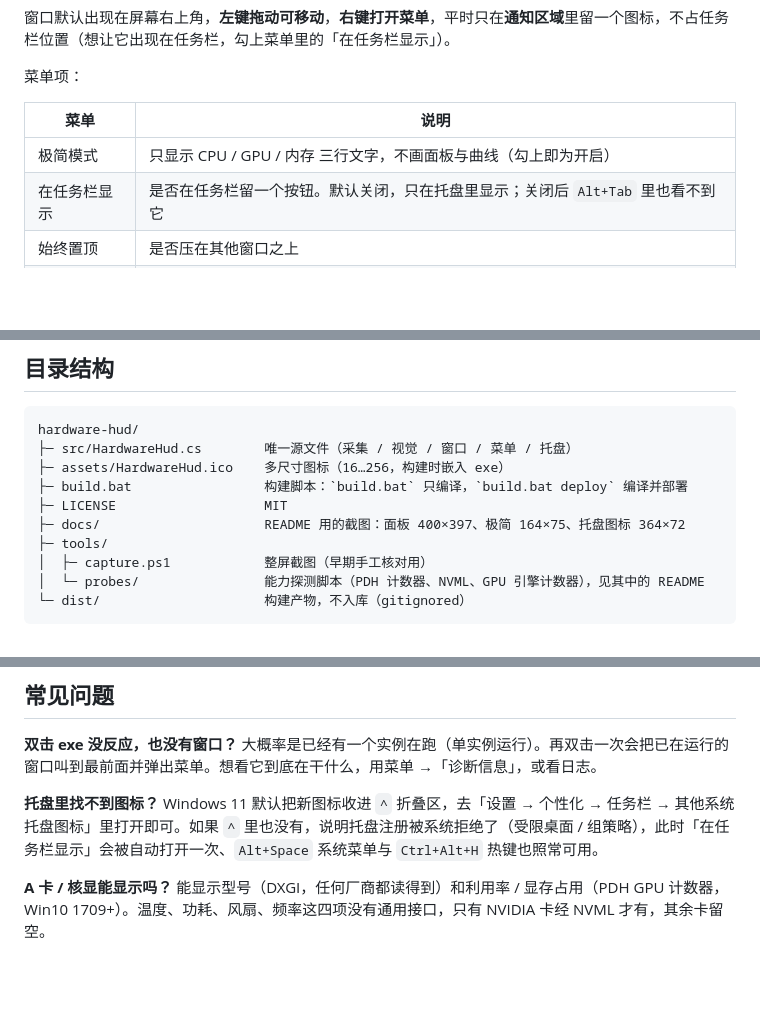
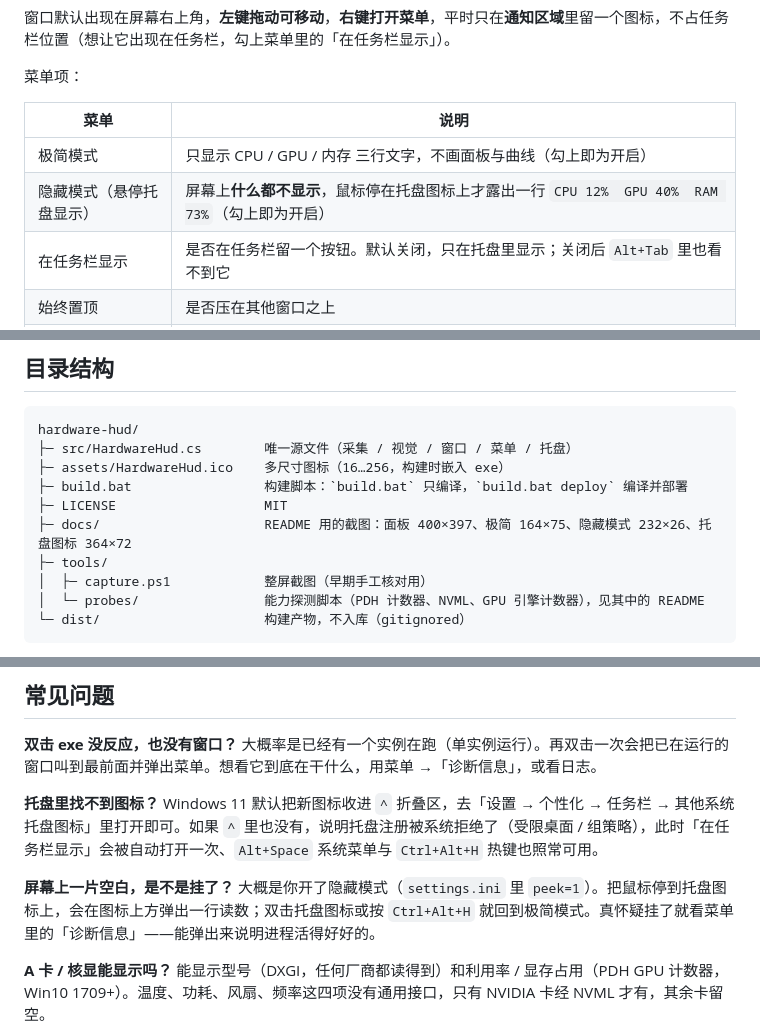
Before and after one commit to xiaodust/hardware-hud, a Markdown page: README.md, 3 parts joined by grey strips. Rendered like a GitHub page; blank space fills up the shorter version.

```diff
--- a/README.md
+++ b/README.md
@@ -41,6 +41,7 @@
 | 菜单 | 说明 |
 | --- | --- |
 | 极简模式 | 只显示 CPU / GPU / 内存 三行文字，不画面板与曲线（勾上即为开启） |
+| 隐藏模式（悬停托盘显示） | 屏幕上**什么都不显示**，鼠标停在托盘图标上才露出一行 `CPU 12%  GPU 40%  RAM 73%`（勾上即为开启） |
 | 在任务栏显示 | 是否在任务栏留一个按钮。默认关闭，只在托盘里显示；关闭后 `Alt+Tab` 里也看不到它 |
 | 始终置顶 | 是否压在其他窗口之上 |
 | 不透明度 | 循环切换 100 / 90 / … / 70 % |
@@ -256,7 +278,7 @@ hardware-hud/
 ├─ assets/HardwareHud.ico    多尺寸图标（16…256，构建时嵌入 exe）
 ├─ build.bat                 构建脚本：`build.bat` 只编译，`build.bat deploy` 编译并部署
 ├─ LICENSE                   MIT
-├─ docs/                     README 用的截图：面板 400×397、极简 164×75、托盘图标 364×72
+├─ docs/                     README 用的截图：面板 400×397、极简 164×75、隐藏模式 232×26、托盘图标 364×72
 ├─ tools/
 │  ├─ capture.ps1            整屏截图（早期手工核对用）
 │  └─ probes/                能力探测脚本（PDH 计数器、NVML、GPU 引擎计数器），见其中的 README
@@ -289,6 +312,9 @@ hardware-hud/
 
 **托盘里找不到图标？**
 Windows 11 默认把新图标收进 `^` 折叠区，去「设置 → 个性化 → 任务栏 → 其他系统托盘图标」里打开即可。如果 `^` 里也没有，说明托盘注册被系统拒绝了（受限桌面 / 组策略），此时「在任务栏显示」会被自动打开一次、`Alt+Space` 系统菜单与 `Ctrl+Alt+H` 热键也照常可用。
+
+**屏幕上一片空白，是不是挂了？**
+大概是你开了隐藏模式（`settings.ini` 里 `peek=1`）。把鼠标停到托盘图标上，会在图标上方弹出一行读数；双击托盘图标或按 `Ctrl+Alt+H` 就回到极简模式。真怀疑挂了就看菜单里的「诊断信息」——能弹出来说明进程活得好好的。
 
 **A 卡 / 核显能显示吗？**
 能显示型号（DXGI，任何厂商都读得到）和利用率 / 显存占用（PDH GPU 计数器，Win10 1709+）。温度、功耗、风扇、频率这四项没有通用接口，只有 NVIDIA 卡经 NVML 才有，其余卡留空。
```
Also changed, not shown: other parts of README.md (+30 -8 lines), docs/peek.png (added), 1 other file.
